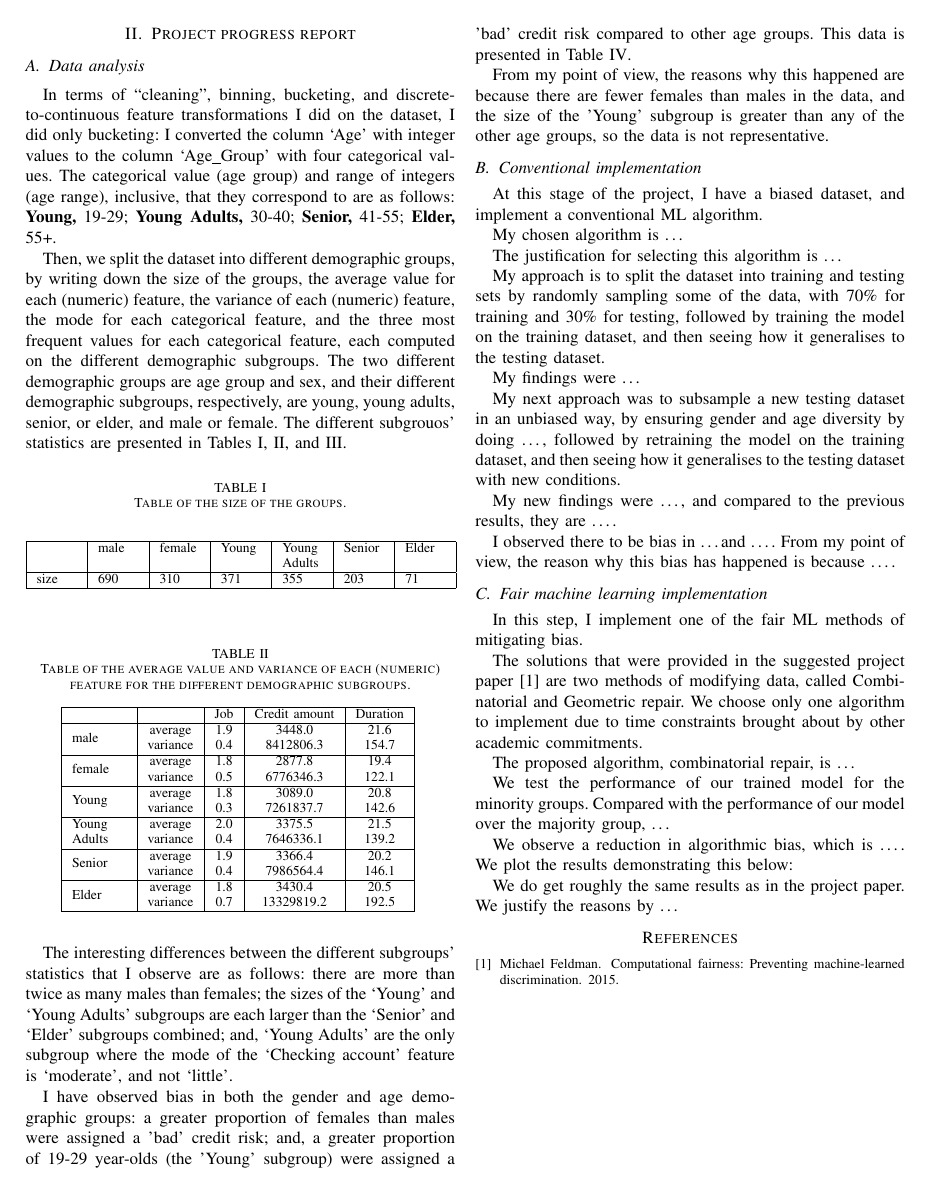
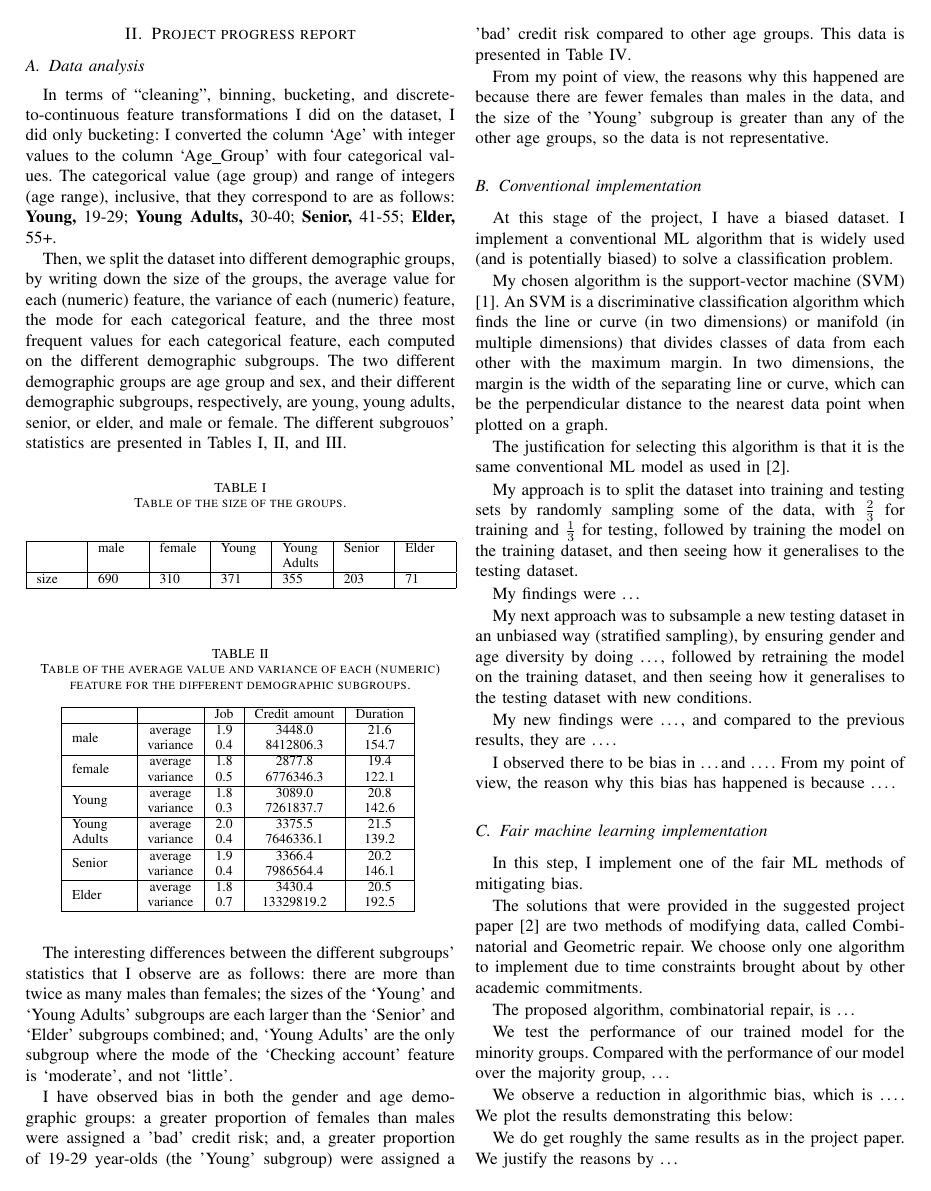
Before and after one commit to mattchap2/bias-in-ai, a LaTeX paper (Scientific Report/scientific-report.tex): page 2 of 3. Compiled offline with pdfLaTeX.

Commit message:
Start 'Conventional implementation' in report

```diff
--- a/Scientific Report/scientific-report.tex
+++ b/Scientific Report/scientific-report.tex
@@ -192,17 +192,17 @@ I have observed bias in both the gender and age demographic groups: a greater pr
 From my point of view, the reasons why this happened are because there are fewer females than males in the data, and the size of the 'Young' subgroup is greater than any of the other age groups, so the data is not representative.
 
 \subsection{Conventional implementation}
-At this stage of the project, I have a biased dataset, and implement a conventional ML algorithm.
+At this stage of the project, I have a biased dataset. I implement a conventional ML algorithm that is widely used (and is potentially biased) to solve a classification problem.
 
-My chosen algorithm is \dots
+My chosen algorithm is the support-vector machine (SVM) \cite{Cortes1995}. An SVM is a discriminative classification algorithm which finds the line or curve (in two dimensions) or manifold (in multiple dimensions) that divides classes of data from each other with the maximum margin. In two dimensions, the margin is the width of the separating line or curve, which can be the perpendicular distance to the nearest data point when plotted on a graph.
 
-The justification for selecting this algorithm is \dots
+The justification for selecting this algorithm is that it is the same conventional ML model as used in \cite{Feldman2015ComputationalFP}.
 
-My approach is to split the dataset into training and testing sets by randomly sampling some of the data, with 70\% for training and 30\% for testing, followed by training the model on the training dataset, and then seeing how it generalises to the testing dataset.
+My approach is to split the dataset into training and testing sets by randomly sampling some of the data, with $\frac{2}{3}$ for training and $\frac{1}{3}$ for testing, followed by training the model on the training dataset, and then seeing how it generalises to the testing dataset.
 
 My findings were \dots
 
-My next approach was to subsample a new testing dataset in an unbiased way, by ensuring gender and age diversity by doing \dots, followed by retraining the model on the training dataset, and then seeing how it generalises to the testing dataset with new conditions.
+My next approach was to subsample a new testing dataset in an unbiased way (stratified sampling), by ensuring gender and age diversity by doing \dots, followed by retraining the model on the training dataset, and then seeing how it generalises to the testing dataset with new conditions.
 
 My new findings were \dots, and compared to the previous results, they are \dots.
 
```
Also changed, not shown: Scientific Report/references.bib (+14 -0 lines), Scientific Report/scientific-report.pdf.
